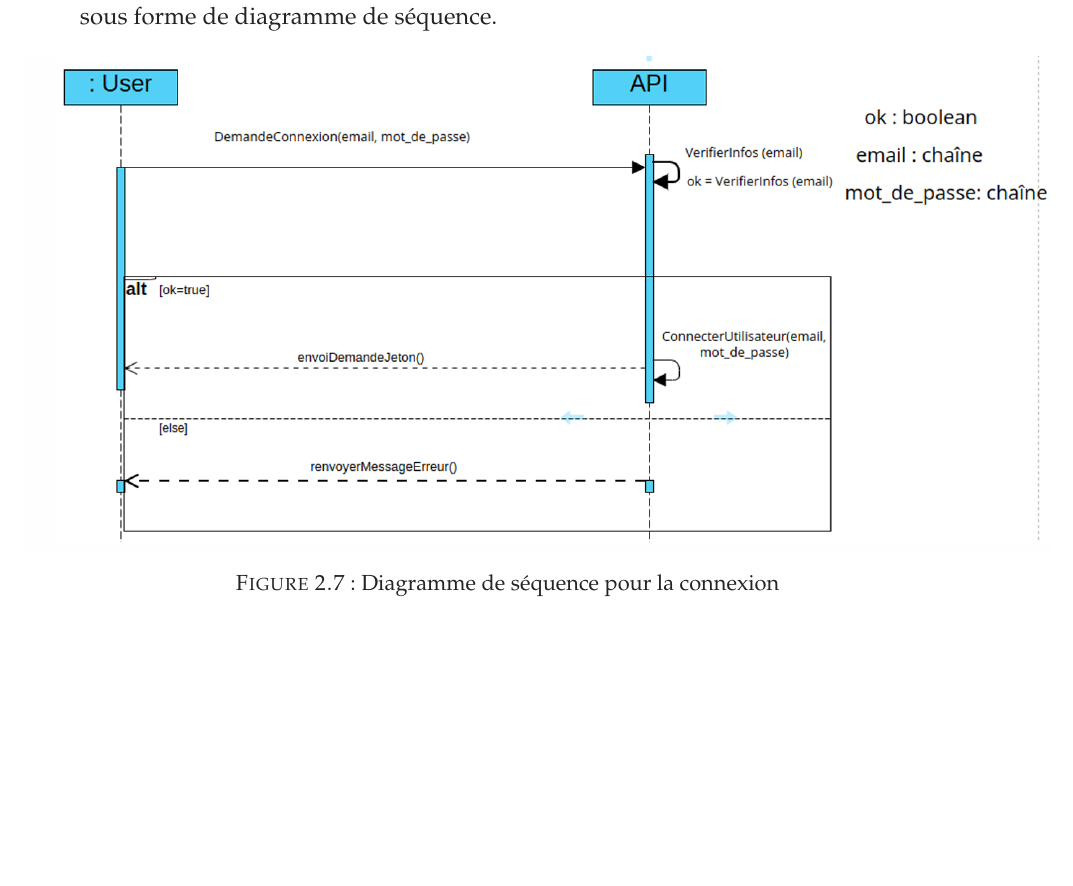
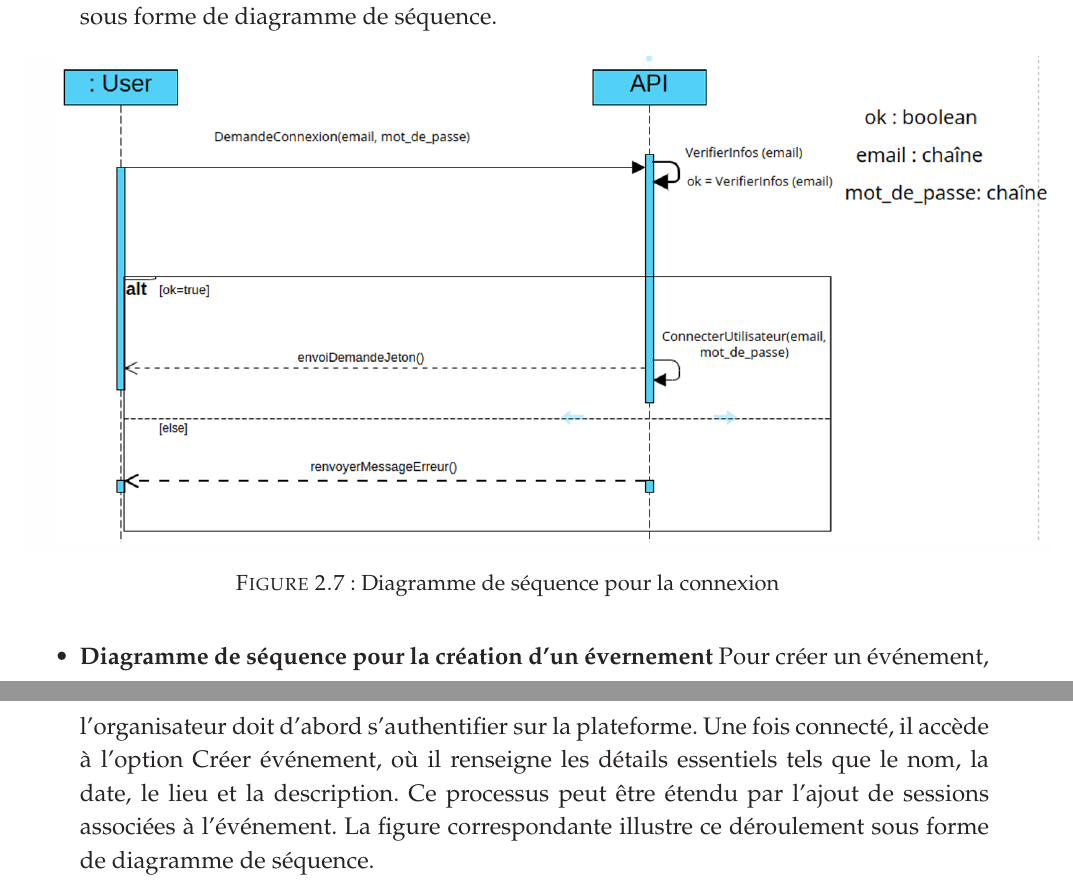
Before and after one commit to Attiogbe1/proje_jedidia, a LaTeX document (main.tex, which reads 2-partie/1-fichier.tex): part of page 31 of 37 before the commit and two parts of pages 31 and 32 of 37 after it, the two joined at a grey line, cut so that both start at the same text, the shorter picture padded with empty space. Compiled offline with pdfLaTeX.

Commit message:
mise a jours

```diff
--- a/2-partie/1-fichier.tex
+++ b/2-partie/1-fichier.tex
@@ -187,6 +187,13 @@ Pour se connecter, l'utilisateur saisit ses identifiants. Si ces derniers
   \caption{ Diagramme de séquence pour la connexion}
   \label{fig:mon_img-des-seq-connexion}
 \end{figure}
+
+\item \textbf{Diagramme  de séquence pour la création d'un évernement}
+Pour créer un événement, l'organisateur doit d'abord s'authentifier sur la plateforme.
+Une fois connecté, il accède à l'option Créer événement, où il renseigne les détails essentiels tels que le nom, la date, le lieu et la description.
+Ce processus peut être étendu par l'ajout de sessions associées à l’événement.
+La figure correspondante illustre ce déroulement sous forme de diagramme de séquence.
+
 \end{itemize}
 
 
```
Also changed, not shown: main.pdf, 2-partie/1-fichier.tex (2 more changed lines), 3 other files.
